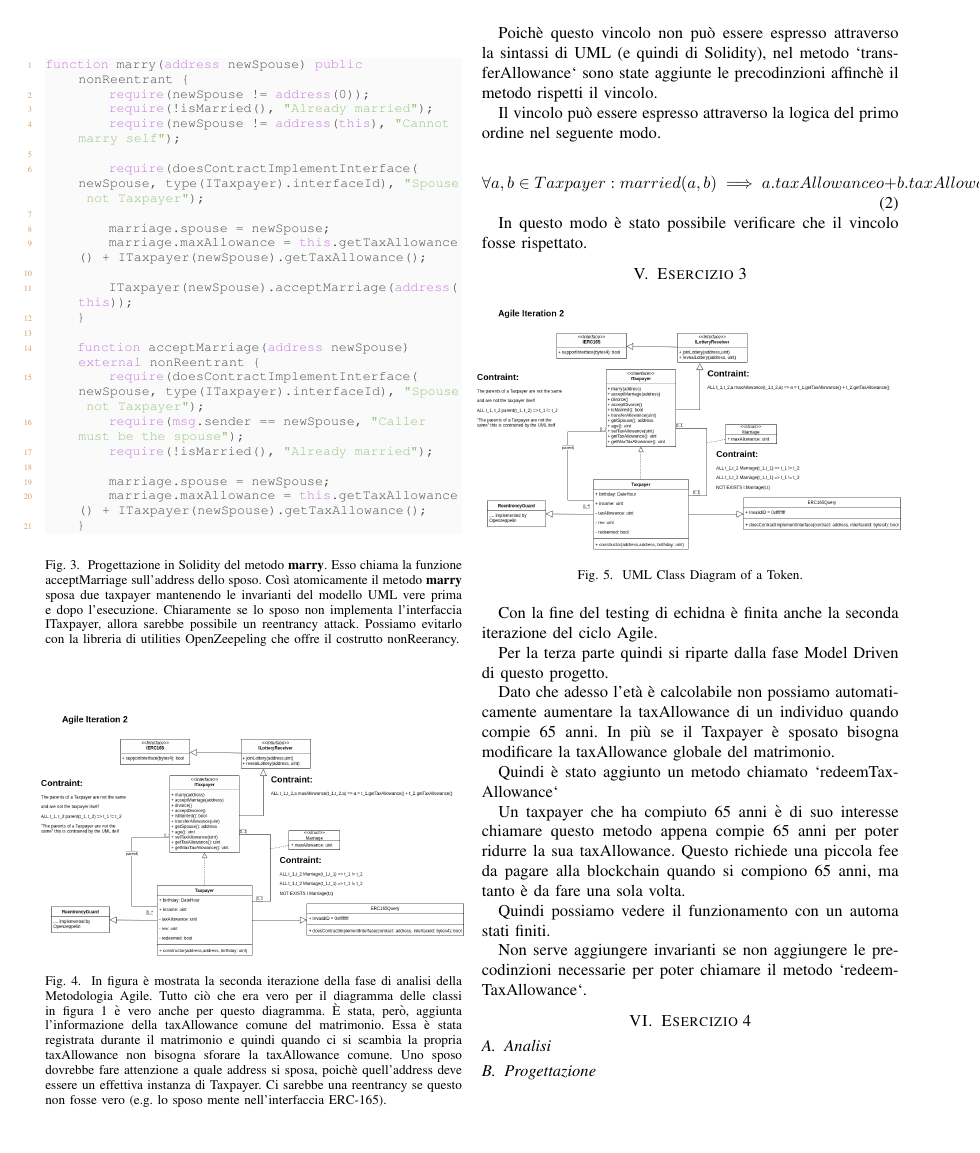
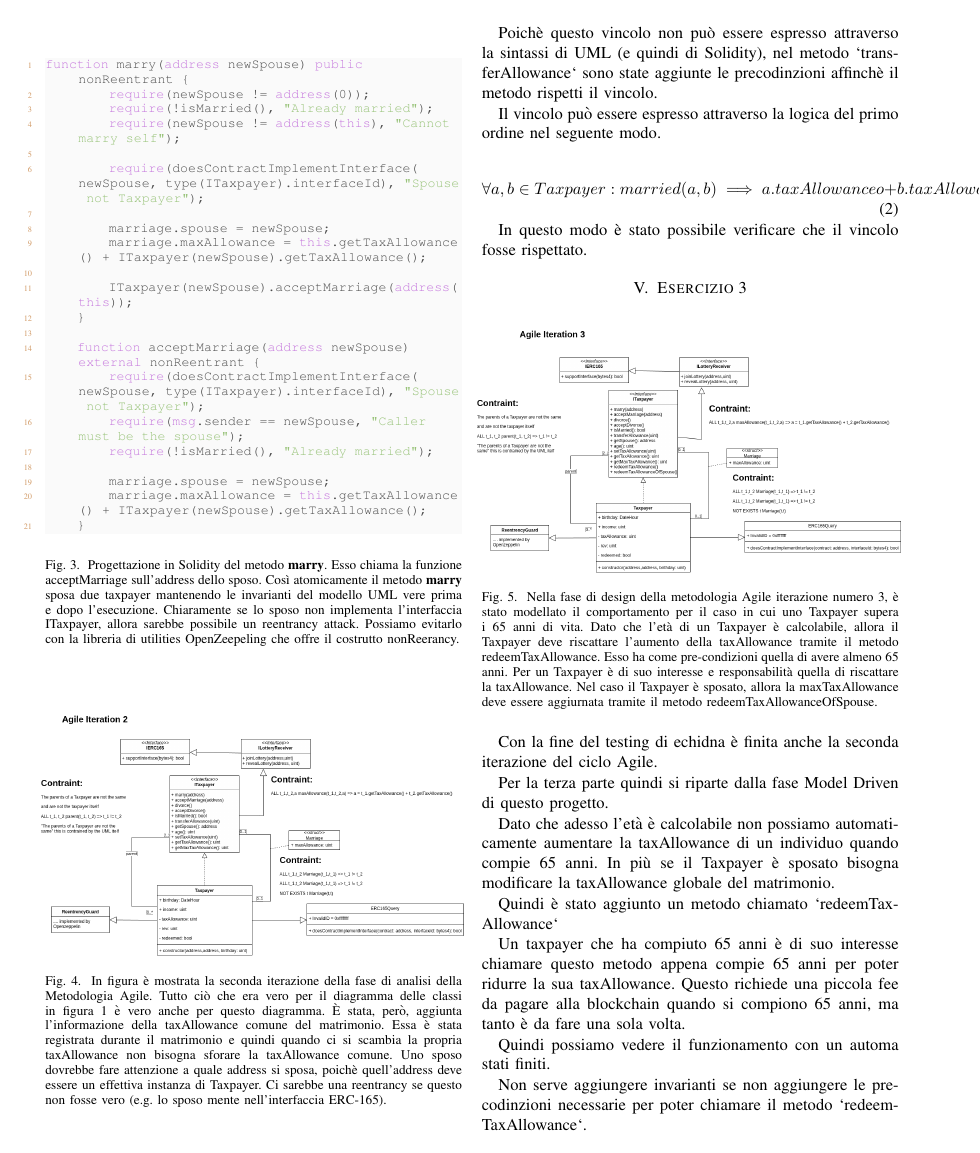
Before and after one commit to LucaSforza/Security-2025, a LaTeX paper (design/report/main.tex): page 3 of 4. Compiled offline with pdfLaTeX.

Commit message:
portata avanti relazione

```diff
--- a/design/report/main.tex
+++ b/design/report/main.tex
@@ -305,8 +305,12 @@ In questo modo è stato possibile verificare che il vincolo fosse rispettato.
 \section{Esercizio 3}
 
 \begin{figure}[htbp]
-	\centerline{\includegraphics[width=0.50\textwidth]{design/analysis/iter2.png}}
-	\caption{UML Class Diagram of a Token.}
+	\centerline{\includegraphics[width=0.50\textwidth]{design/analysis/iter3.png}}
+	\caption{Nella fase di design della metodologia Agile iterazione numero 3, è stato modellato il comportamento per il caso in cui uno Taxpayer supera i 65 anni di vita.
+		Dato che l'età di un Taxpayer è calcolabile, allora il Taxpayer deve riscattare l'aumento della taxAllowance tramite il metodo redeemTaxAllowance. Esso ha come pre-condizioni
+		quella di avere almeno 65 anni. Per un Taxpayer è di suo interesse e responsabilità quella di riscattare la taxAllowance. Nel caso il Taxpayer è sposato, allora la maxTaxAllowance deve essere aggiurnata
+		tramite il metodo redeemTaxAllowanceOfSpouse.
+	}
 	\label{uml:agile3}
 \end{figure}
 
```
Also changed, not shown: design/analysis/lottery.png (added), 2 other files.
